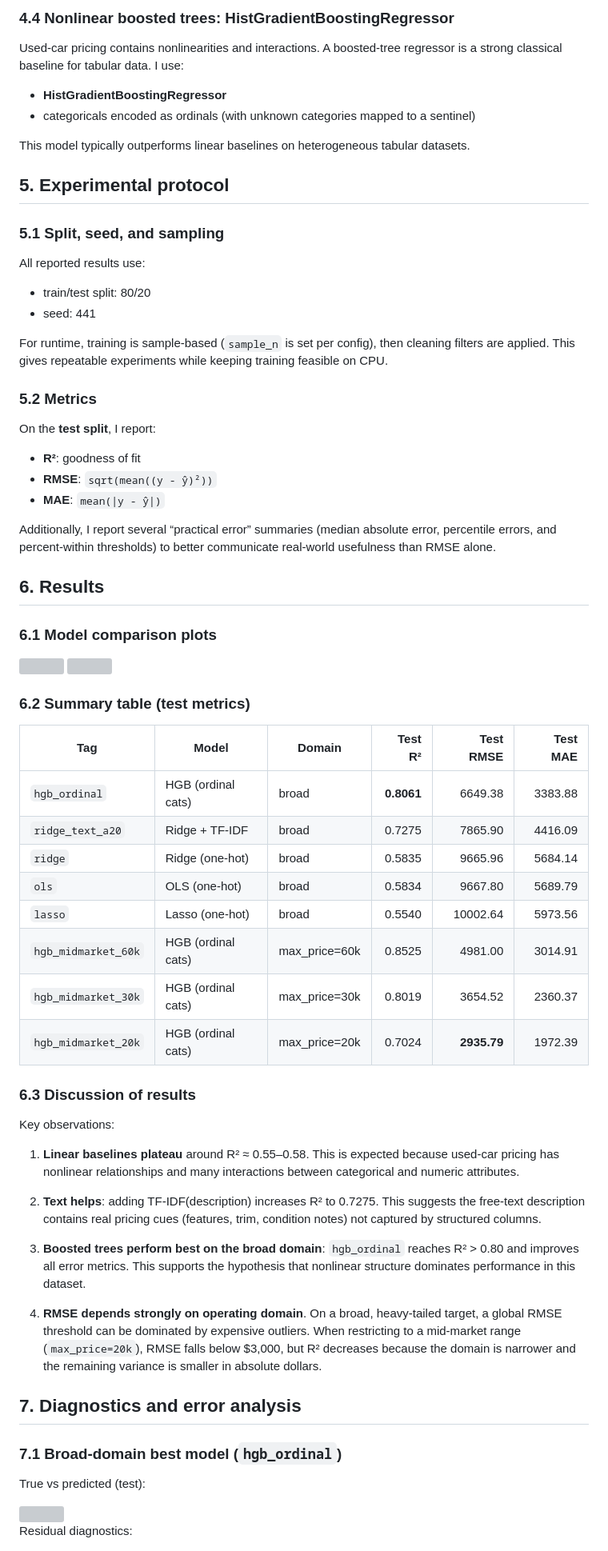
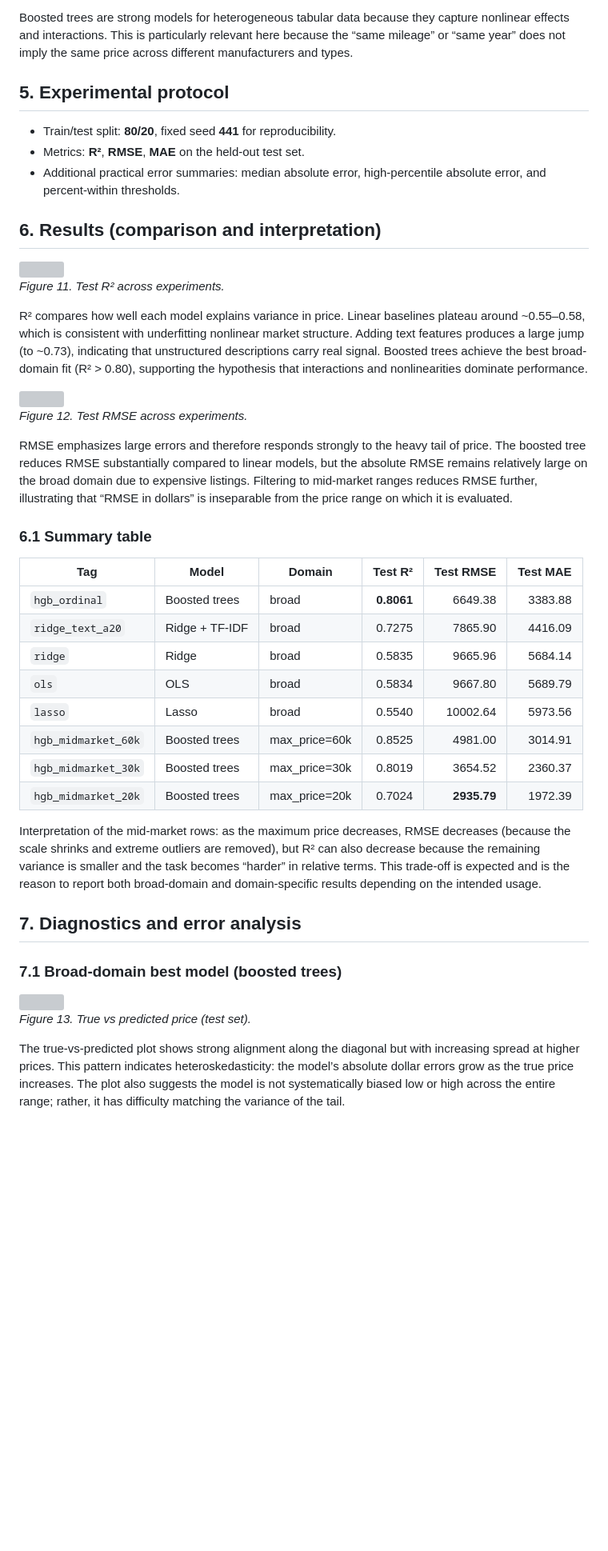
Before and after one commit to yuy825-sketch/DSCI441-Used-Car-Price-Prediction-System, a Markdown page: results/REPORT.md, the part around one of its changes. Shown at 80% size. GitHub-like rendering; blank space fills up the shorter version; grey boxes are pictures that could not be loaded.

Commit message:
Rewrite report with per-figure analysis

```diff
--- a/results/REPORT.md
+++ b/results/REPORT.md
@@ -133,73 +138,50 @@ This tests whether unstructured descriptions contain additional pricing signals
 
-### 4.4 Nonlinear boosted trees: HistGradientBoostingRegressor
-
-Used-car pricing contains nonlinearities and interactions. A boosted-tree regressor is a strong classical baseline for tabular data. I use:
-- **HistGradientBoostingRegressor**
-- categoricals encoded as ordinals (with unknown categories mapped to a sentinel)
-
-This model typically outperforms linear baselines on heterogeneous tabular datasets.
+Boosted trees are strong models for heterogeneous tabular data because they capture nonlinear effects and interactions. This is particularly relevant here because the “same mileage” or “same year” does not imply the same price across different manufacturers and types.
 
 ## 5. Experimental protocol
 
-### 5.1 Split, seed, and sampling
+- Train/test split: **80/20**, fixed seed **441** for reproducibility.
+- Metrics: **R²**, **RMSE**, **MAE** on the held-out test set.
+- Additional practical error summaries: median absolute error, high-percentile absolute error, and percent-within thresholds.
 
-All reported results use:
-- train/test split: 80/20
-- seed: 441
-
-For runtime, training is sample-based (`sample_n` is set per config), then cleaning filters are applied. This gives repeatable experiments while keeping training feasible on CPU.
-
-### 5.2 Metrics
-
-On the **test split**, I report:
-- **R²**: goodness of fit
-- **RMSE**: `sqrt(mean((y - ŷ)²))`
-- **MAE**: `mean(|y - ŷ|)`
-
-Additionally, I report several “practical error” summaries (median absolute error, percentile errors, and percent-within thresholds) to better communicate real-world usefulness than RMSE alone.
-
-## 6. Results
-
-### 6.1 Model comparison plots
+## 6. Results (comparison and interpretation)
 
 <img src="model_comparison_r2.png" width="760" />
 
+*Figure 11. Test R² across experiments.*
+
+R² compares how well each model explains variance in price. Linear baselines plateau around ~0.55–0.58, which is consistent with underfitting nonlinear market structure. Adding text features produces a large jump (to ~0.73), indicating that unstructured descriptions carry real signal. Boosted trees achieve the best broad-domain fit (R² > 0.80), supporting the hypothesis that interactions and nonlinearities dominate performance.
+
 <img src="model_comparison_rmse.png" width="760" />
 
-### 6.2 Summary table (test metrics)
+*Figure 12. Test RMSE across experiments.*
+
+RMSE emphasizes large errors and therefore responds strongly to the heavy tail of price. The boosted tree reduces RMSE substantially compared to linear models, but the absolute RMSE remains relatively large on the broad domain due to expensive listings. Filtering to mid‑market ranges reduces RMSE further, illustrating that “RMSE in dollars” is inseparable from the price range on which it is evaluated.
+
+### 6.1 Summary table
 
 | Tag | Model | Domain | Test R² | Test RMSE | Test MAE |
 |---|---|---|---:|---:|---:|
-| `hgb_ordinal` | HGB (ordinal cats) | broad | **0.8061** | 6649.38 | 3383.88 |
+| `hgb_ordinal` | Boosted trees | broad | **0.8061** | 6649.38 | 3383.88 |
 | `ridge_text_a20` | Ridge + TF‑IDF | broad | 0.7275 | 7865.90 | 4416.09 |
-| `ridge` | Ridge (one-hot) | broad | 0.5835 | 9665.96 | 5684.14 |
-| `ols` | OLS (one-hot) | broad | 0.5834 | 9667.80 | 5689.79 |
-| `lasso` | Lasso (one-hot) | broad | 0.5540 | 10002.64 | 5973.56 |
-| `hgb_midmarket_60k` | HGB (ordinal cats) | max_price=60k | 0.8525 | 4981.00 | 3014.91 |
-| `hgb_midmarket_30k` | HGB (ordinal cats) | max_price=30k | 0.8019 | 3654.52 | 2360.37 |
-| `hgb_midmarket_20k` | HGB (ordinal cats) | max_price=20k | 0.7024 | **2935.79** | 1972.39 |
+| `ridge` | Ridge | broad | 0.5835 | 9665.96 | 5684.14 |
+| `ols` | OLS | broad | 0.5834 | 9667.80 | 5689.79 |
+| `lasso` | Lasso | broad | 0.5540 | 10002.64 | 5973.56 |
+| `hgb_midmarket_60k` | Boosted trees | max_price=60k | 0.8525 | 4981.00 | 3014.91 |
+| `hgb_midmarket_30k` | Boosted trees | max_price=30k | 0.8019 | 3654.52 | 2360.37 |
+| `hgb_midmarket_20k` | Boosted trees | max_price=20k | 0.7024 | **2935.79** | 1972.39 |
 
-### 6.3 Discussion of results
-
-Key observations:
-
-1) **Linear baselines plateau** around R² ≈ 0.55–0.58. This is expected because used-car pricing has nonlinear relationships and many interactions between categorical and numeric attributes.
-
-2) **Text helps**: adding TF‑IDF(description) increases R² to 0.7275. This suggests the free-text description contains real pricing cues (features, trim, condition notes) not captured by structured columns.
-
-3) **Boosted trees perform best on the broad domain**: `hgb_ordinal` reaches R² > 0.80 and improves all error metrics. This supports the hypothesis that nonlinear structure dominates performance in this dataset.
-
-4) **RMSE depends strongly on operating domain**. On a broad, heavy‑tailed target, a global RMSE threshold can be dominated by expensive outliers. When restricting to a mid-market range (`max_price=20k`), RMSE falls below $3,000, but R² decreases because the domain is narrower and the remaining variance is smaller in absolute dollars.
+Interpretation of the mid‑market rows: as the maximum price decreases, RMSE decreases (because the scale shrinks and extreme outliers are removed), but R² can also decrease because the remaining variance is smaller and the task becomes “harder” in relative terms. This trade-off is expected and is the reason to report both broad-domain and domain-specific results depending on the intended usage.
 
 ## 7. Diagnostics and error analysis
 
-### 7.1 Broad-domain best model (`hgb_ordinal`)
-
-True vs predicted (test):
+### 7.1 Broad-domain best model (boosted trees)
 
 <img src="true_vs_pred_hgb_ordinal.png" width="640" />
 
-Residual diagnostics:
+*Figure 13. True vs predicted price (test set).*
+
+The true-vs-predicted plot shows strong alignment along the diagonal but with increasing spread at higher prices. This pattern indicates heteroskedasticity: the model’s absolute dollar errors grow as the true price increases. The plot also suggests the model is not systematically biased low or high across the entire range; rather, it has difficulty matching the variance of the tail.
 
 <img src="residuals_hist_hgb_ordinal.png" width="620" />
 
```
Also changed, not shown: other parts of results/REPORT.md (+122 -158 lines).
